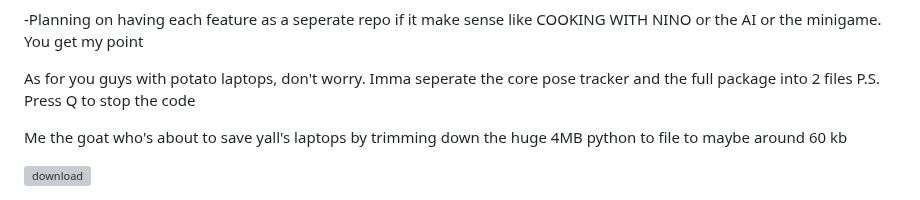
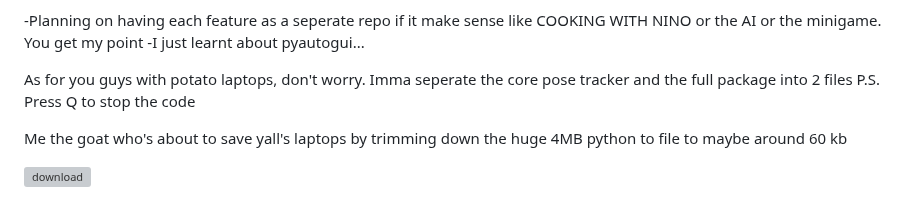
Before and after one commit to pringlecorte/The-Quintessential-Quintuplets-Pose-Tracker, a Markdown page: README.md, the part around the change. GitHub-like rendering; grey boxes are pictures that could not be loaded.

```diff
--- a/README.md
+++ b/README.md
@@ -111,7 +111,7 @@ I KNOW IT MIGHT BE WEIRD SO HERES THE CASE
     - Ofc I ain't forcing a feature guys. Also, it might feel weird for you guys to listen to 5 people pretending to be the sisters so it'll be a toggleable feature in general
 
   -Planning on having each feature as a seperate repo if it make sense like COOKING WITH NINO or the AI or the minigame. You get my point
-
+  -I just learnt about pyautogui...
 
 
 As for you guys with potato laptops, don't worry. Imma seperate the core pose tracker and the full package into 2 files
```
